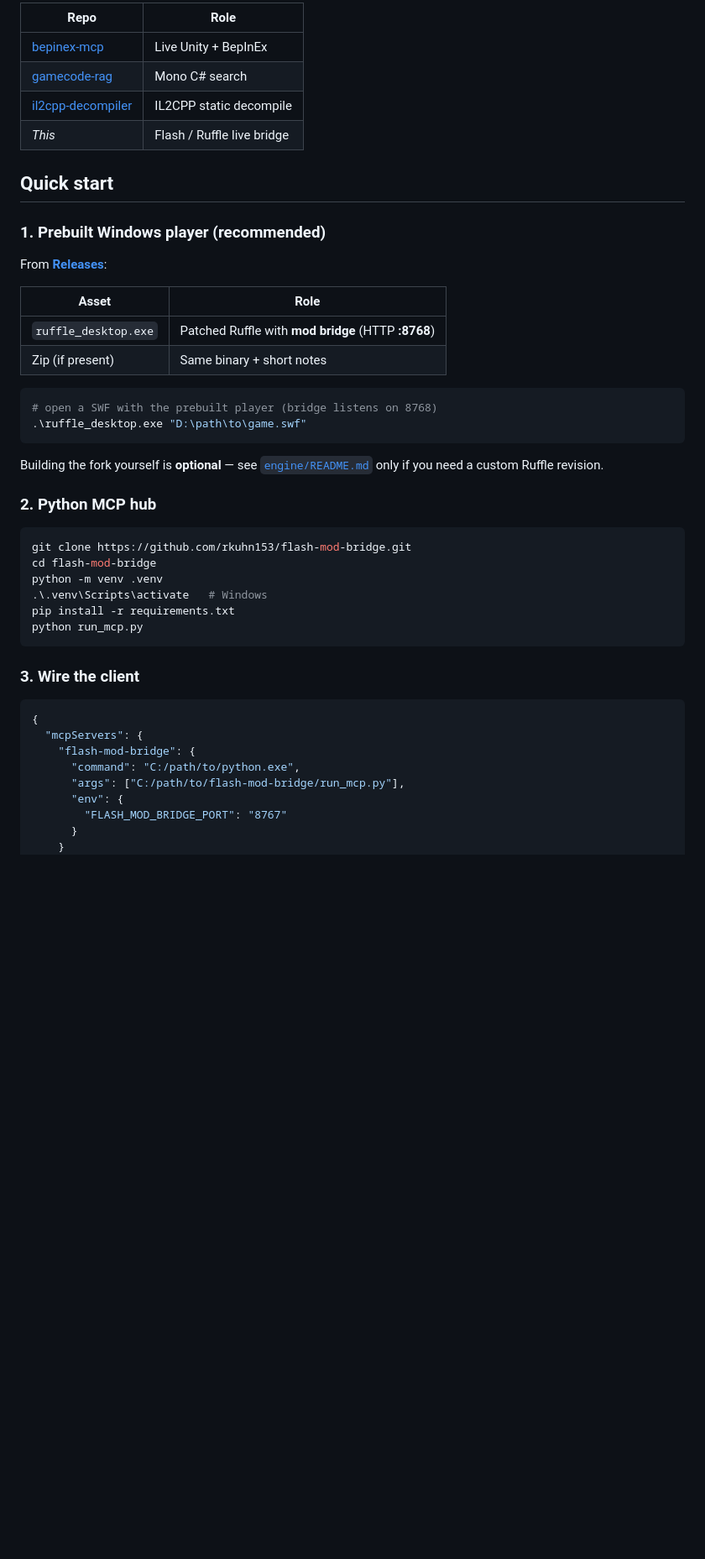
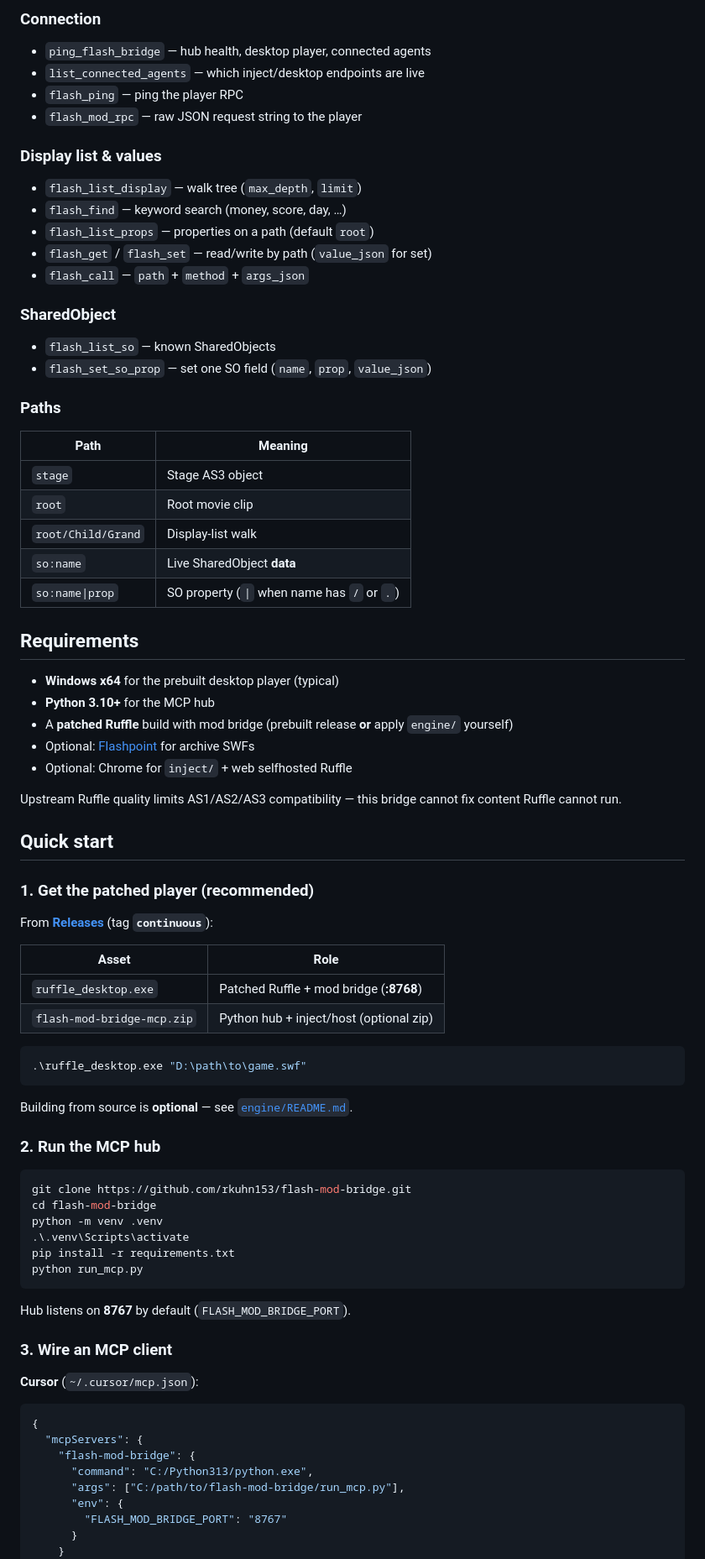
Before and after one commit to rkuhn153/flash-mod-bridge, a Markdown page: README.md, the part around one of its changes. Shown at 84% size. Rendered like a GitHub page; blank space fills up the shorter version.

````diff
--- a/README.md
+++ b/README.md
@@ -47,47 +60,80 @@ Default hub port: **8767** (Unity WebGL 8765, HTML5 8766 in the same suite).
 
-| Repo | Role |
-|------|------|
-| [bepinex-mcp](https://github.com/rkuhn153/bepinex-mcp) | Live Unity + BepInEx |
-| [gamecode-rag](https://github.com/rkuhn153/gamecode-rag) | Mono C# search |
-| [il2cpp-decompiler](https://github.com/rkuhn153/il2cpp-decompiler) | IL2CPP static decompile |
-| *This* | Flash / Ruffle live bridge |
+### Connection
+- `ping_flash_bridge` — hub health, desktop player, connected agents
+- `list_connected_agents` — which inject/desktop endpoints are live
+- `flash_ping` — ping the player RPC
+- `flash_mod_rpc` — raw JSON request string to the player
+
+### Display list & values
+- `flash_list_display` — walk tree (`max_depth`, `limit`)
+- `flash_find` — keyword search (money, score, day, …)
+- `flash_list_props` — properties on a path (default `root`)
+- `flash_get` / `flash_set` — read/write by path (`value_json` for set)
+- `flash_call` — `path` + `method` + `args_json`
+
+### SharedObject
+- `flash_list_so` — known SharedObjects
+- `flash_set_so_prop` — set one SO field (`name`, `prop`, `value_json`)
+
+### Paths
+
+| Path | Meaning |
+|------|---------|
+| `stage` | Stage AS3 object |
+| `root` | Root movie clip |
+| `root/Child/Grand` | Display-list walk |
+| `so:name` | Live SharedObject **data** |
+| `so:name\|prop` | SO property (`\|` when name has `/` or `.`) |
+
+## Requirements
+
+- **Windows x64** for the prebuilt desktop player (typical)
+- **Python 3.10+** for the MCP hub
+- A **patched Ruffle** build with mod bridge (prebuilt release **or** apply `engine/` yourself)
+- Optional: [Flashpoint](https://flashpointarchive.org/) for archive SWFs
+- Optional: Chrome for `inject/` + web selfhosted Ruffle
+
+Upstream Ruffle quality limits AS1/AS2/AS3 compatibility — this bridge cannot fix content Ruffle cannot run.
 
 ## Quick start
 
-### 1. Prebuilt Windows player (recommended)
+### 1. Get the patched player (recommended)
 
-From **[Releases](https://github.com/rkuhn153/flash-mod-bridge/releases)**:
+From **[Releases](https://github.com/rkuhn153/flash-mod-bridge/releases)** (tag **`continuous`**):
 
 | Asset | Role |
 |-------|------|
-| `ruffle_desktop.exe` | Patched Ruffle with **mod bridge** (HTTP **:8768**) |
-| Zip (if present) | Same binary + short notes |
+| `ruffle_desktop.exe` | Patched Ruffle + mod bridge (**:8768**) |
+| `flash-mod-bridge-mcp.zip` | Python hub + inject/host (optional zip) |
 
 ```powershell
-# open a SWF with the prebuilt player (bridge listens on 8768)
 .\ruffle_desktop.exe "D:\path\to\game.swf"
 ```
 
-Building the fork yourself is **optional** — see [`engine/README.md`](engine/README.md) only if you need a custom Ruffle revision.
+Building from source is **optional** — see [`engine/README.md`](engine/README.md).
 
-### 2. Python MCP hub
+### 2. Run the MCP hub
 
 ```powershell
 git clone https://github.com/rkuhn153/flash-mod-bridge.git
 cd flash-mod-bridge
 python -m venv .venv
-.\.venv\Scripts\activate   # Windows
+.\.venv\Scripts\activate
 pip install -r requirements.txt
 python run_mcp.py
 ```
 
-### 3. Wire the client
+Hub listens on **8767** by default (`FLASH_MOD_BRIDGE_PORT`).
+
+### 3. Wire an MCP client
+
+**Cursor** (`~/.cursor/mcp.json`):
 
 ```json
 {
   "mcpServers": {
     "flash-mod-bridge": {
-      "command": "C:/path/to/python.exe",
+      "command": "C:/Python313/python.exe",
       "args": ["C:/path/to/flash-mod-bridge/run_mcp.py"],
       "env": {
         "FLASH_MOD_BRIDGE_PORT": "8767"
````
Also changed, not shown: other parts of README.md (+116 -56 lines).
